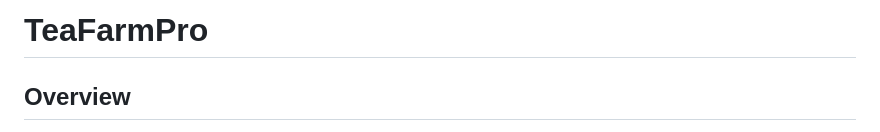
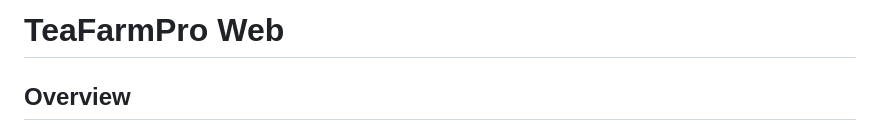
Before and after one commit to Chirchir-Dan/teafarm_pro, a Markdown page: README.md, the part around the change. Rendered like a GitHub page.

```diff
--- a/README.md
+++ b/README.md
@@ -1,4 +1,4 @@
-# TeaFarmPro
+# TeaFarmPro Web
 
 ## Overview
 
```
